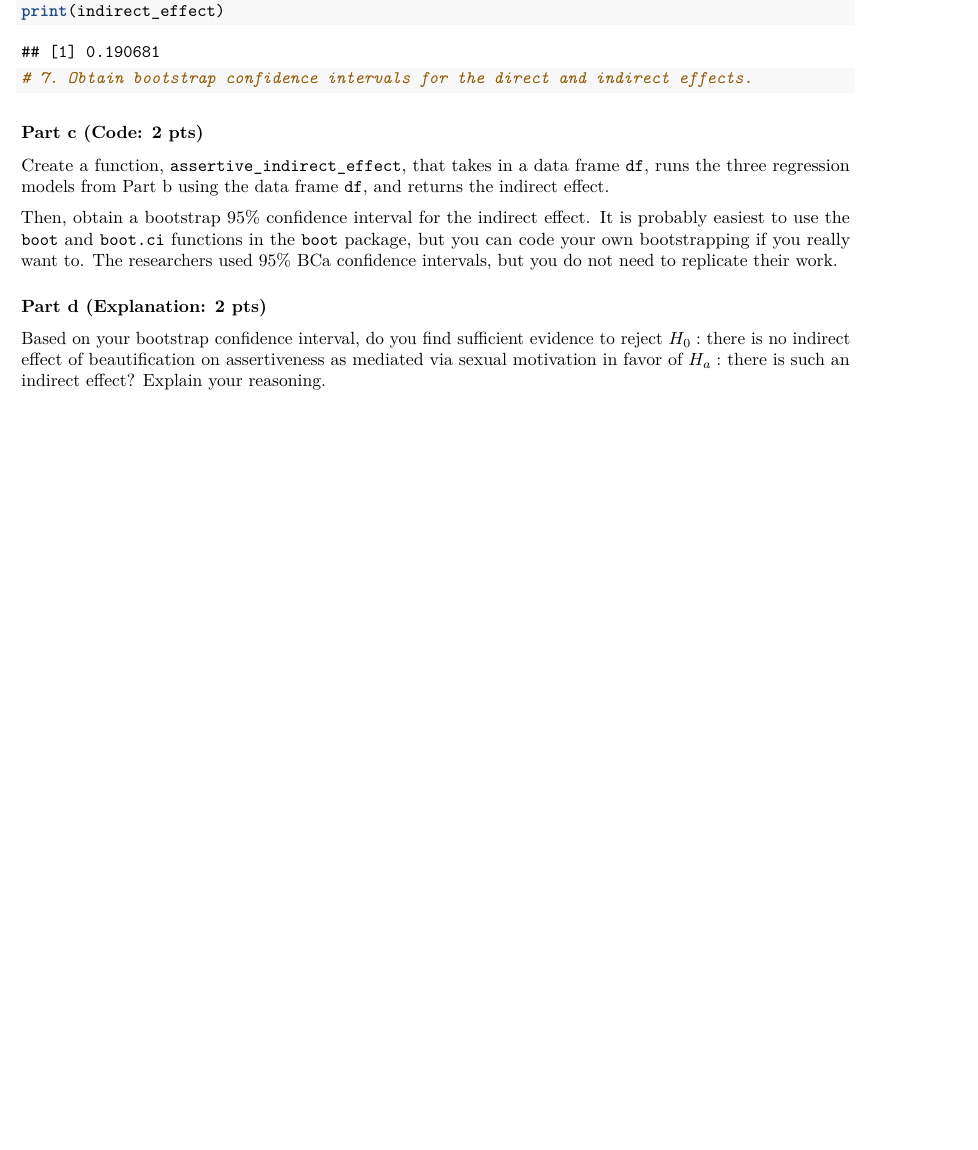
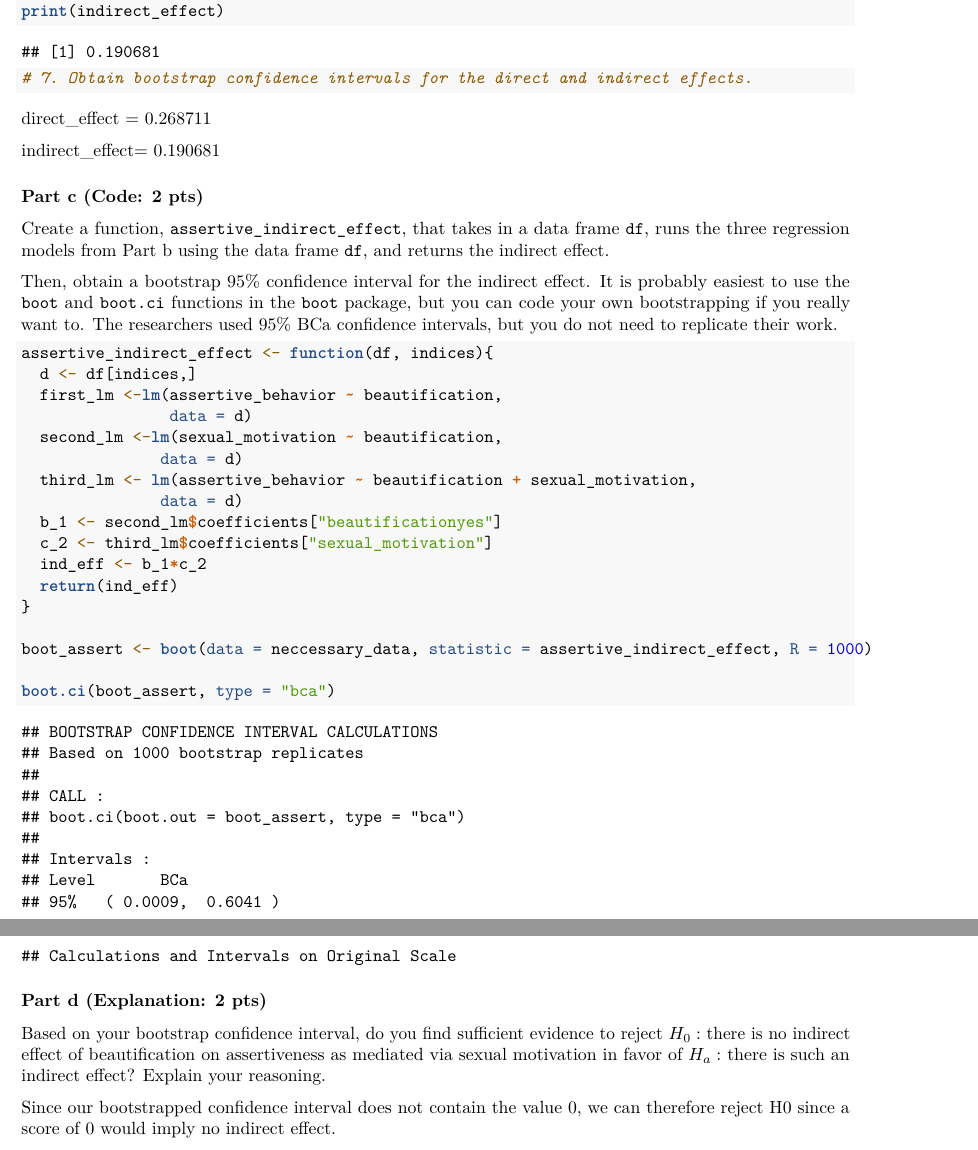
Before and after one commit to lvll2/MATH-437, an R Markdown document (Homework3.Rmd): part of page 13 of 13 before the commit and two parts of pages 16 and 17 of 17 after it, the two joined at a grey line, cut so that both start at the same text, the shorter picture padded with empty space. Rendered offline with R 4.5, knitr and Pandoc, then LaTeX, with nearby package versions; some code elsewhere in the file could not run offline; common packages that the code uses without loading them are loaded.

Commit message:
finished applied 2

````diff
--- a/Homework3.Rmd
+++ b/Homework3.Rmd
@@ -258,7 +258,6 @@ the "flr" variable implies that having regular gas will increase our highway mpg
 Fit a multiple linear regression model predicting highway gas mileage from the fuel type and the city gas mileage. Interpret the `flr` coefficient in the summary. Is this coefficient significant (at the 5% significance level)?
 
 ```{r}
-View(mpg_new)
 multiple_LR_model <- lm(hwy ~ fl+ cty, data = mpg_new)
 summary(multiple_LR_model)
 ```
@@ -316,6 +315,9 @@ Assertive behavior was measured based on 2 individual people scoring how asserti
 * Is there any missing data? If so, is there an obvious explanation for any of the missingness?
 
 ```{r}
+library(readr)
+neccessary_data <- read_csv("assertive_woman.csv")
+
 sum(is.na(neccessary_data$beautification))
 sum(is.na(neccessary_data$sexual_motivation))
 sum(is.na(neccessary_data$assertive_behavior))
@@ -393,7 +395,9 @@ print(indirect_effect)
 # 7. Obtain bootstrap confidence intervals for the direct and indirect effects.
 
 ```
+direct_effect = 0.268711
 
+indirect_effect= 0.190681
 
 ### Part c (Code: 2 pts)
 
@@ -401,6 +405,31 @@ Create a function, `assertive_indirect_effect`, that takes in a data frame `df`,
 
 Then, obtain a bootstrap 95% confidence interval for the indirect effect. It is probably easiest to use the `boot` and `boot.ci` functions in the `boot` package, but you can code your own bootstrapping if you really want to. The researchers used 95% BCa confidence intervals, but you do not need to replicate their work.
 
+```{r}
+assertive_indirect_effect <- function(df, indices){
+  d <- df[indices,]
+  first_lm <-lm(assertive_behavior ~ beautification,
+                data = d)
+  second_lm <-lm(sexual_motivation ~ beautification,
+               data = d)
+  third_lm <- lm(assertive_behavior ~ beautification + sexual_motivation,
+               data = d)
+  b_1 <- second_lm$coefficients["beautificationyes"]
+  c_2 <- third_lm$coefficients["sexual_motivation"]
+  ind_eff <- b_1*c_2
+  return(ind_eff)
+}
+
+boot_assert <- boot(data = neccessary_data, statistic = assertive_indirect_effect, R = 1000)
+
+boot.ci(boot_assert, type = "bca")
+
+```
+
+
+
 ### Part d (Explanation: 2 pts)
 
 Based on your bootstrap confidence interval, do you find sufficient evidence to reject $H_0:$ there is no indirect effect of beautification on assertiveness as mediated via sexual motivation in favor of $H_a:$ there is such an indirect effect? Explain your reasoning.
+
+Since our bootstrapped confidence interval does not contain the value 0, we can therefore reject H0 since a score of 0 would imply no indirect effect.
````
